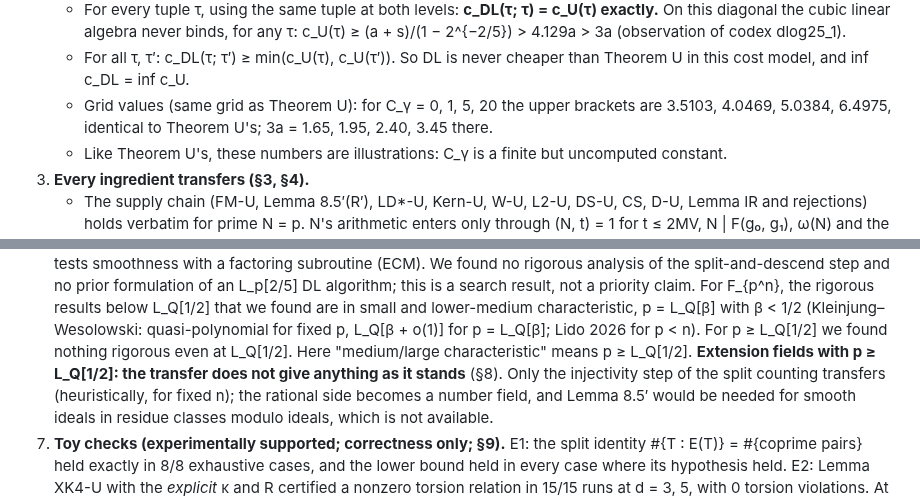
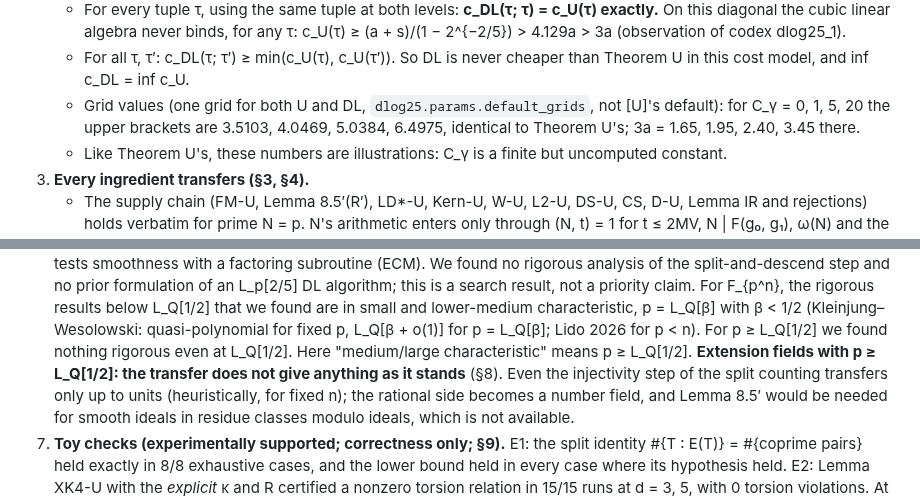
Before and after one commit to kasper0406/factoring-connection, a Markdown page: notes/dlog25_results.md, 2 parts joined by grey strips. GitHub-like rendering.

```diff
--- a/notes/dlog25_results.md
+++ b/notes/dlog25_results.md
@@ -37,7 +37,7 @@ and need nothing new.
      c_U(τ) ≥ (a + s)/(1 − 2^{−2/5}) > 4.129a > 3a (observation of codex dlog25_1).
    - For all τ, τ′: c_DL(τ; τ′) ≥ min(c_U(τ), c_U(τ′)). So DL is never cheaper than Theorem U in this cost model, and
      inf c_DL = inf c_U.
-   - Grid values (same grid as Theorem U): for C_γ = 0, 1, 5, 20 the upper brackets are 3.5103, 4.0469, 5.0384, 6.4975,
+   - Grid values (one grid for both U and DL, `dlog25.params.default_grids`, not [U]'s default): for C_γ = 0, 1, 5, 20 the upper brackets are 3.5103, 4.0469, 5.0384, 6.4975,
      identical to Theorem U's; 3a = 1.65, 1.95, 2.40, 3.45 there.
    - Like Theorem U's, these numbers are illustrations: C_γ is a finite but uncomputed constant.
 3. **Every ingredient transfers (§3, §4).**
@@ -68,8 +68,8 @@ and need nothing new.
    claim. For F_{p^n}, the rigorous results below L_Q[1/2] that we found are in
    small and lower-medium characteristic, p = L_Q[β] with β < 1/2 (Kleinjung–Wesolowski: quasi-polynomial for fixed p,
    L_Q[β + o(1)] for p = L_Q[β]; Lido 2026 for p < n). For p ≥ L_Q[1/2] we found nothing rigorous even at L_Q[1/2]. Here "medium/large characteristic" means p ≥ L_Q[1/2]. **Extension fields with
-   p ≥ L_Q[1/2]: the transfer does not give anything as it stands** (§8). Only the injectivity step of the split
-   counting transfers (heuristically, for fixed n); the rational side becomes a number field, and Lemma 8.5′ would be
+   p ≥ L_Q[1/2]: the transfer does not give anything as it stands** (§8). Even the injectivity step of the split counting
+   transfers only up to units (heuristically, for fixed n); the rational side becomes a number field, and Lemma 8.5′ would be
    needed for smooth ideals in residue classes modulo ideals, which is not available.
 7. **Toy checks (experimentally supported; correctness only; §9).** E1: the split identity
    #{T : E(T)} = #{coprime pairs} held exactly in 8/8 exhaustive cases, and the lower bound held in every case where
```
Also changed, not shown: STATUS.md (+1 -0 lines).
